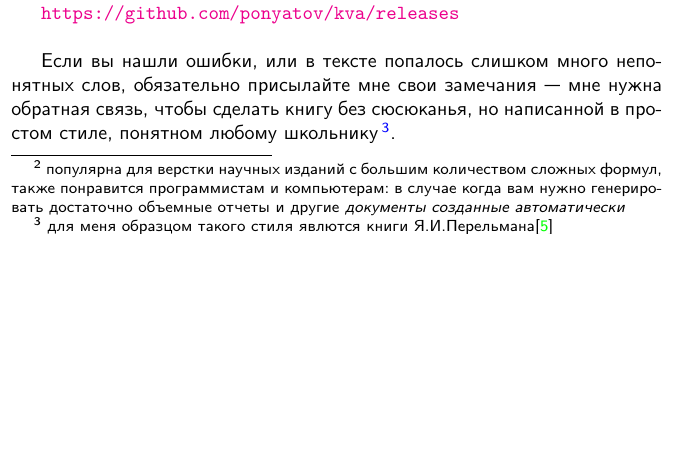
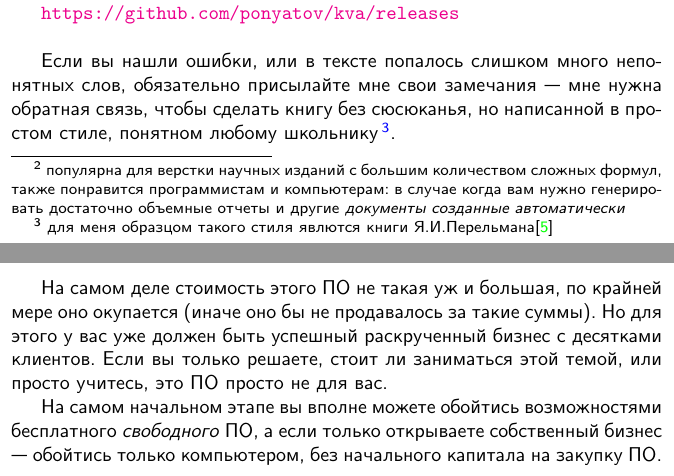
Before and after one commit to ponyatov/kva, a LaTeX book (kva.tex, which reads intro/open.tex): part of page 10 of 42 before the commit and two parts of pages 10 and 11 of 43 after it, the two joined at a grey line, cut so that both start at the same text, the shorter picture padded with empty space. Compiled offline with pdfLaTeX.

Commit message:
Signed-off-by: Dmitry Ponyatov <dponiatov@icbcom.ru>

```diff
--- a/intro/open.tex
+++ b/intro/open.tex
@@ -37,6 +37,19 @@
 любому школьнику\note{для меня образцом такого стиля явлются книги
 Я.И.Перельмана\cite{perelman}}.
 
+\clearpage
+
+На самом деле стоимость этого ПО не такая уж и большая, по крайней мере оно
+окупается (иначе оно бы не продавалось за такие суммы). Но для этого у вас уже
+должен быть успешный раскрученный бизнес с десятками клиентов. Если вы только
+решаете, стоит ли заниматься этой темой, или просто учитесь, это ПО просто не
+для вас.
+
+На самом начальном этапе вы вполне можете обойтись возможностями
+бесплатного \textit{свободного} ПО, а если только открываете собственный бизнес\
+--- обойтись только компьютером, без начального капитала на закупку ПО.
+
+\clearpage
 \subsecly{Почему выбрана лицензия CC BY-ND}
 
 Wikipedia:
```
Also changed, not shown: ci/ci.tex (+4 -0 lines).
